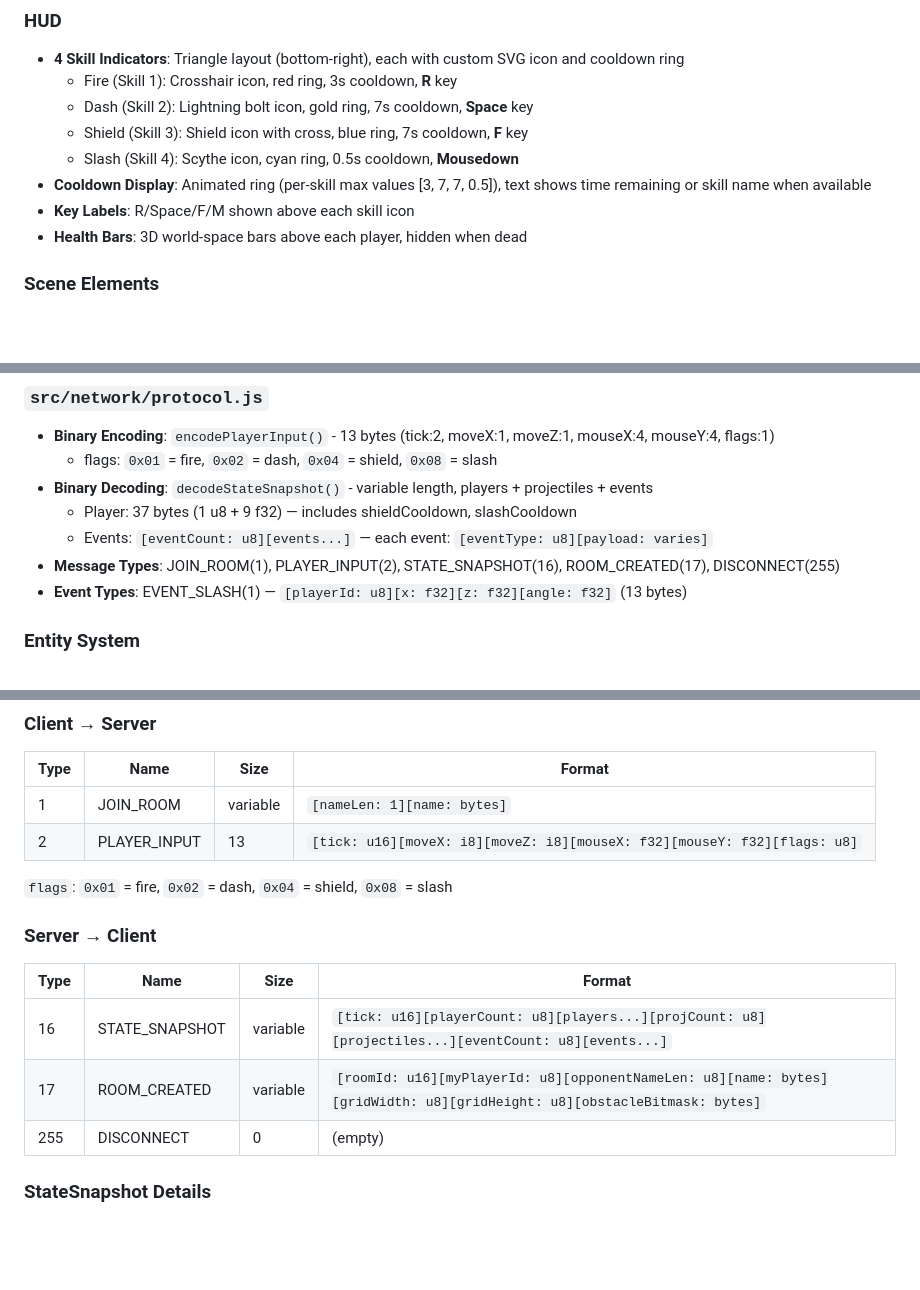
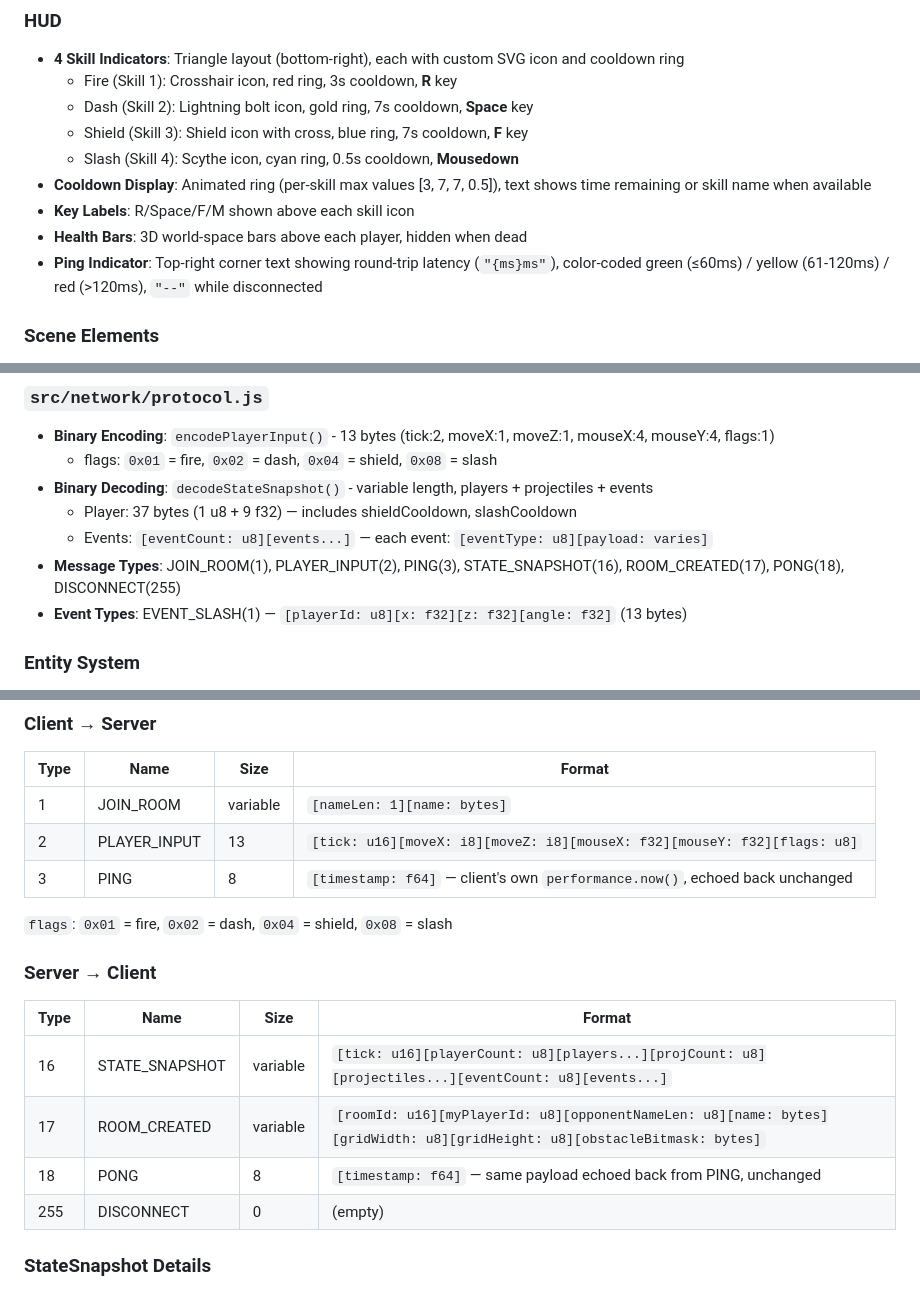
Before and after one commit to arifyaman/mirrorDuel, a Markdown page: AGENTS.md, 3 parts joined by grey strips. Rendered like a GitHub page; blank space fills up the shorter version.

```diff
--- a/AGENTS.md
+++ b/AGENTS.md
@@ -91,6 +91,7 @@ A 3D arena-style 1v1 multiplayer game built with PlayCanvas (client) and Go WebT
 - **Cooldown Display**: Animated ring (per-skill max values [3, 7, 7, 0.5]), text shows time remaining or skill name when available
 - **Key Labels**: R/Space/F/M shown above each skill icon
 - **Health Bars**: 3D world-space bars above each player, hidden when dead
+- **Ping Indicator**: Top-right corner text showing round-trip latency (`"{ms}ms"`), color-coded green (≤60ms) / yellow (61-120ms) / red (>120ms), `"--"` while disconnected
 
 ### Scene Elements
 - **Floor**: Gray box (20x0.05x20) at y=-0.5, diffuse color (0.12, 0.12, 0.18)
@@ -173,7 +175,7 @@ mirrorDuel/
 - **Binary Decoding**: `decodeStateSnapshot()` - variable length, players + projectiles + events
   - Player: 37 bytes (1 u8 + 9 f32) — includes shieldCooldown, slashCooldown
   - Events: `[eventCount: u8][events...]` — each event: `[eventType: u8][payload: varies]`
-- **Message Types**: JOIN_ROOM(1), PLAYER_INPUT(2), STATE_SNAPSHOT(16), ROOM_CREATED(17), DISCONNECT(255)
+- **Message Types**: JOIN_ROOM(1), PLAYER_INPUT(2), PING(3), STATE_SNAPSHOT(16), ROOM_CREATED(17), PONG(18), DISCONNECT(255)
 - **Event Types**: EVENT_SLASH(1) — `[playerId: u8][x: f32][z: f32][angle: f32]` (13 bytes)
 
 ### Entity System
@@ -249,6 +252,7 @@ mirrorDuel/
 |------|------|------|--------|
 | 1 | JOIN_ROOM | variable | `[nameLen: 1][name: bytes]` |
 | 2 | PLAYER_INPUT | 13 | `[tick: u16][moveX: i8][moveZ: i8][mouseX: f32][mouseY: f32][flags: u8]` |
+| 3 | PING | 8 | `[timestamp: f64]` — client's own `performance.now()`, echoed back unchanged |
 
 `flags`: `0x01` = fire, `0x02` = dash, `0x04` = shield, `0x08` = slash
 
@@ -257,6 +261,7 @@ mirrorDuel/
 |------|------|------|--------|
 | 16 | STATE_SNAPSHOT | variable | `[tick: u16][playerCount: u8][players...][projCount: u8][projectiles...][eventCount: u8][events...]` |
 | 17 | ROOM_CREATED | variable | `[roomId: u16][myPlayerId: u8][opponentNameLen: u8][name: bytes][gridWidth: u8][gridHeight: u8][obstacleBitmask: bytes]` |
+| 18 | PONG | 8 | `[timestamp: f64]` — same payload echoed back from PING, unchanged |
 | 255 | DISCONNECT | 0 | (empty) |
 
 ### StateSnapshot Details
```
Also changed, not shown: other parts of AGENTS.md (+2 -0 lines), plans/CHARGE_ATTACK_PLAN.md (added, +553 -0 lines).
